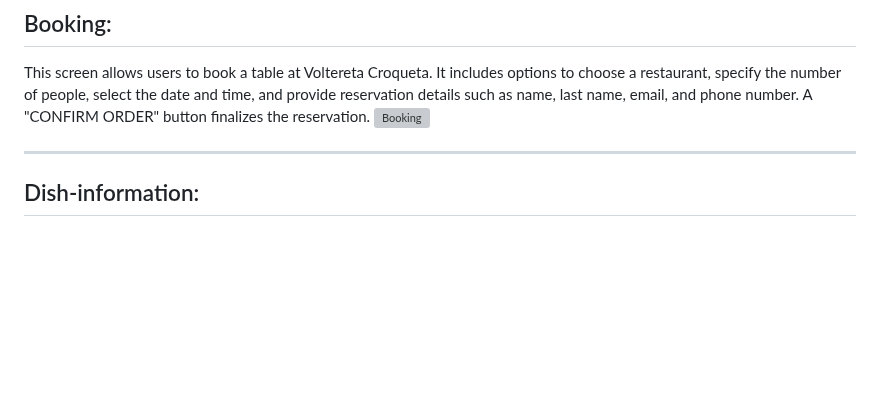
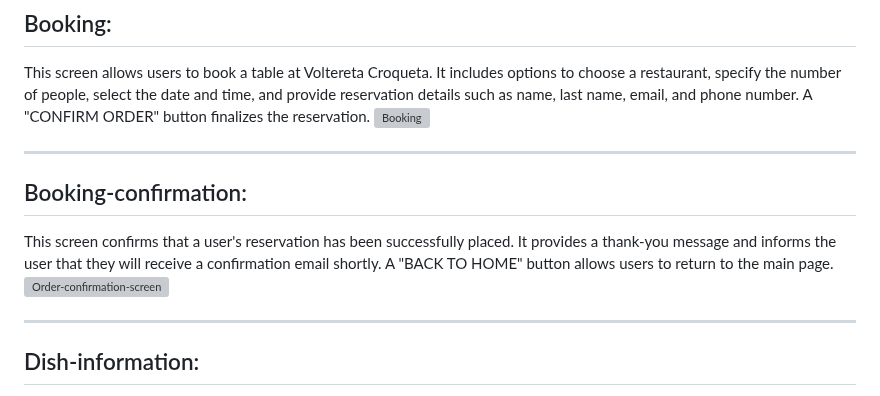
Before and after one commit to CodeURJC-DAW-2024-25/webapp07, a Markdown page: README.md, the part around one of its changes. GitHub-like rendering; blank space fills up the shorter version; grey boxes are pictures that could not be loaded.

Commit message:
Update README.md
Fix Naming & Links

```diff
--- a/README.md
+++ b/README.md
@@ -166,6 +166,12 @@ ___
 ## Booking:
 This screen allows users to book a table at Voltereta Croqueta. It includes options to choose a restaurant, specify the number of people, select the date and time, and provide reservation details such as name, last name, email, and phone number. A "CONFIRM ORDER" button finalizes the reservation.
 ![*Booking*](readme-img/phase_01/booking.png)
+
+___
+
+## Booking-confirmation:
+This screen confirms that a user's reservation has been successfully placed. It provides a thank-you message and informs the user that they will receive a confirmation email shortly. A "BACK TO HOME" button allows users to return to the main page.
+![*Order-confirmation-screen*](readme-img/phase_01/booking-confirmation.png)
 
 ___
 
```
Also changed, not shown: other parts of README.md (+4 -4 lines).
